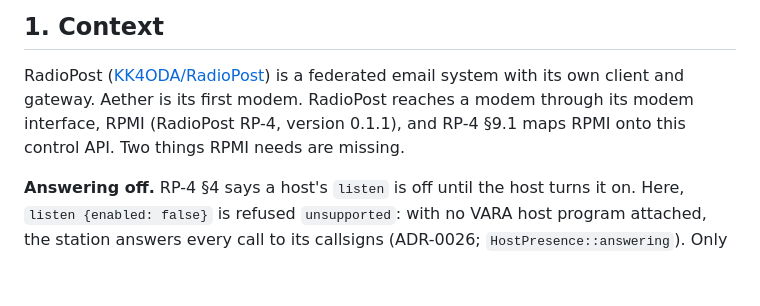
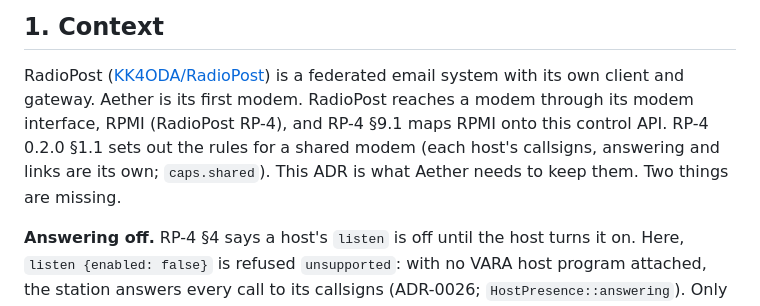
Before and after one commit to KK4ODA/aether-hf, a Markdown page: docs/adr/0106-each-program-answers-for-its-own-callsigns.md, the part around the change. Drawn GitHub-style; blank space fills up the shorter version.

Commit message:
docs(adr): 0106 cites RP-4 0.2.0's shared-modem rules
Co-Authored-By: Claude Opus 5.5 <noreply@anthropic.com>
Claude-Session: https://claude.ai/code/session_01QyQUND8MosWQZsGskd3wzb

```diff
--- a/docs/adr/0106-each-program-answers-for-its-own-callsigns.md
+++ b/docs/adr/0106-each-program-answers-for-its-own-callsigns.md
@@ -10,8 +10,9 @@ and the manual. **No wire change, no model change, no configuration key.**
 
 RadioPost ([KK4ODA/RadioPost](https://github.com/KK4ODA/RadioPost)) is a federated email system
 with its own client and gateway. Aether is its first modem. RadioPost reaches a modem through its
-modem interface, RPMI (RadioPost RP-4, version 0.1.1), and RP-4 §9.1 maps RPMI onto this control
-API. Two things RPMI needs are missing.
+modem interface, RPMI (RadioPost RP-4), and RP-4 §9.1 maps RPMI onto this control API. RP-4
+0.2.0 §1.1 sets out the rules for a shared modem (each host's callsigns, answering and links are
+its own; `caps.shared`). This ADR is what Aether needs to keep them. Two things are missing.
 
 **Answering off.** RP-4 §4 says a host's `listen` is off until the host turns it on. Here,
 `listen {enabled: false}` is refused `unsupported`: with no VARA host program attached, the station
```
